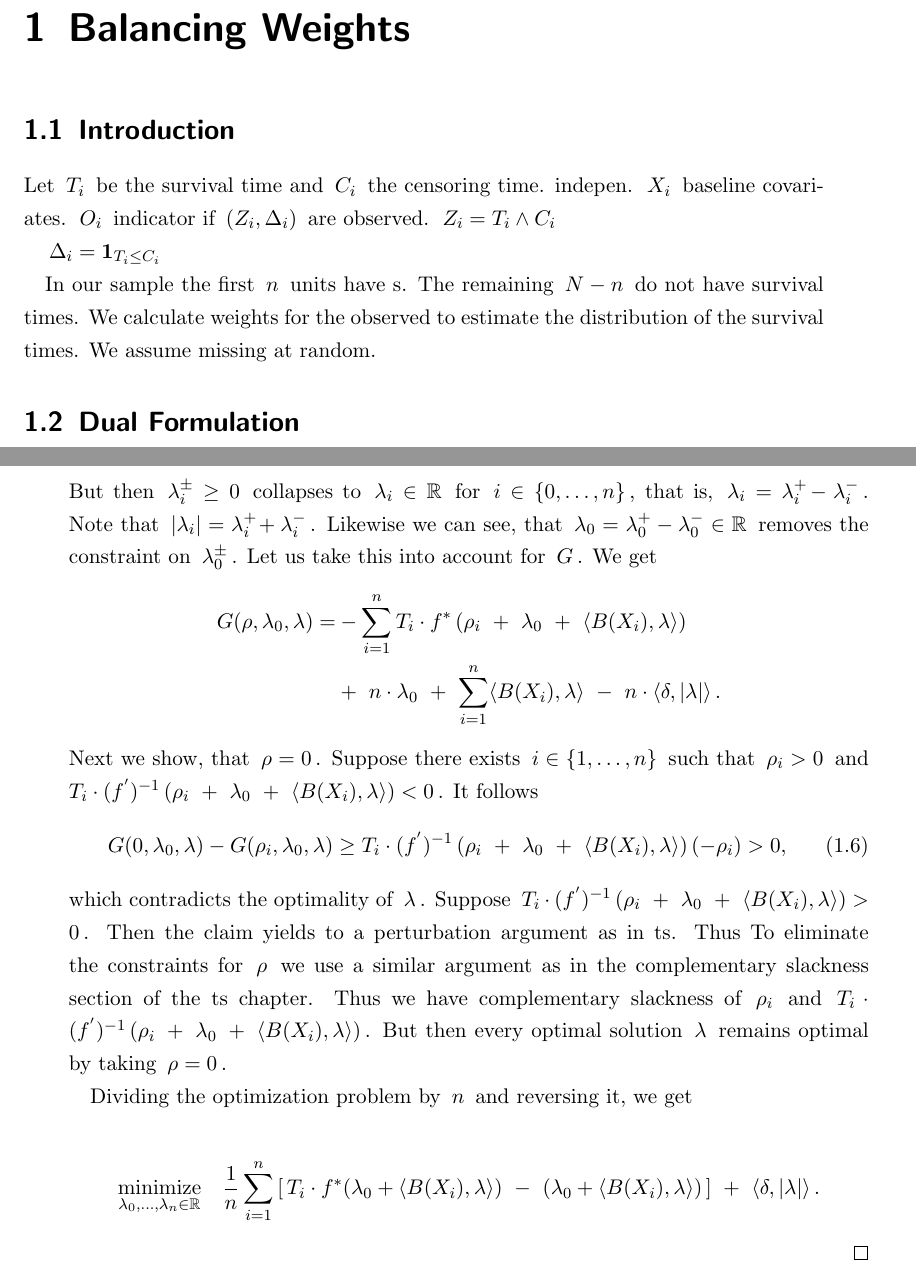
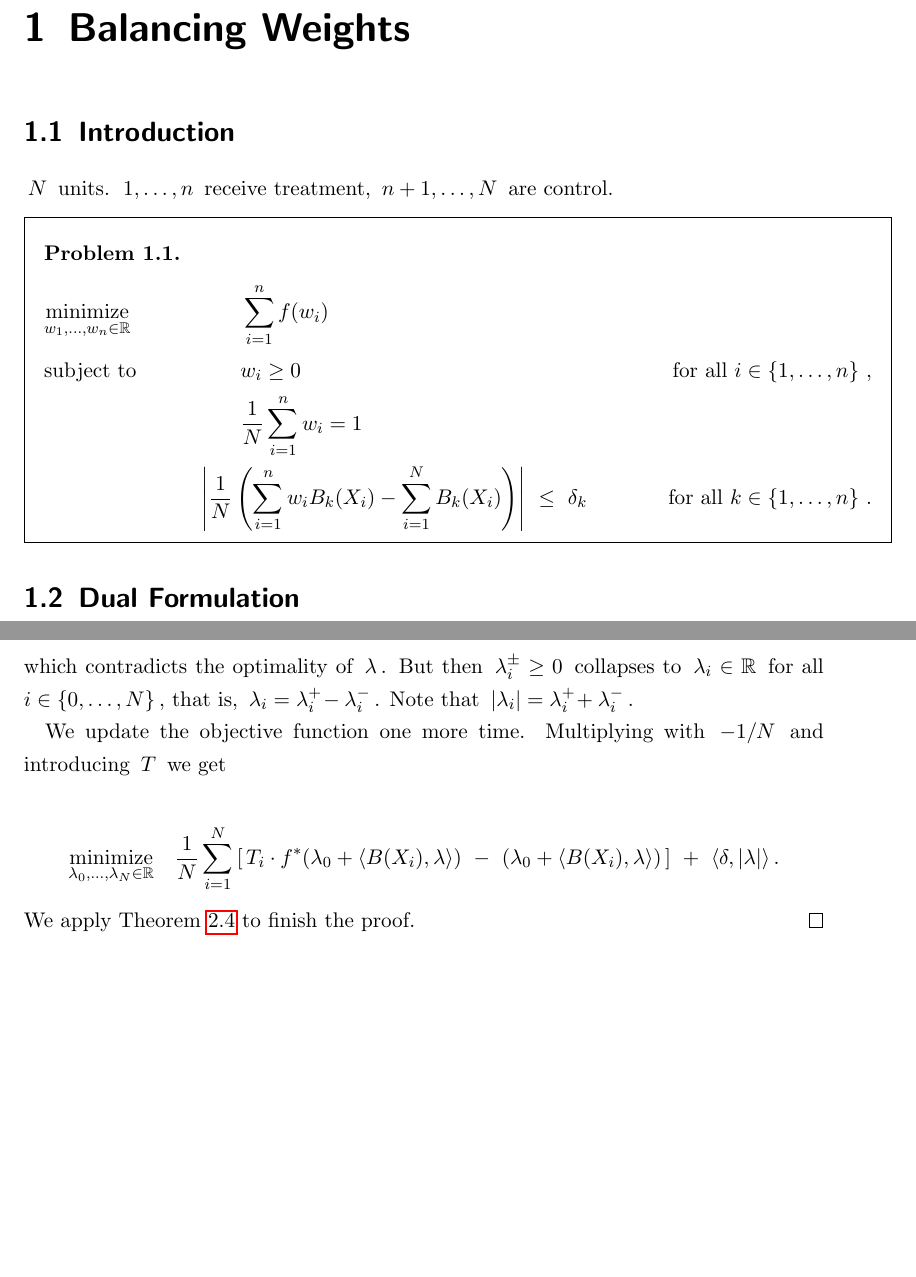
Before and after one commit to st151610/master_thesis, a LaTeX book (main.tex, which reads chapters/balancing_weights/dual_formulation.tex, chapters/balancing_weights/intro_new.tex): two parts of pages 7 and 10 of 27 before the commit and two parts of pages 7 and 9 of 27 after it, joined at a grey line, cut so that both start at the same text, the shorter picture padded with empty space. Compiled offline with pdfLaTeX.

Commit message:
rewrite dual form

```diff
--- a/chapters/balancing_weights/dual_formulation.tex
+++ b/chapters/balancing_weights/dual_formulation.tex
@@ -564,191 +461,25 @@ collapses to
 $
 \lambda_i\in \R
 $
-for
-$i\in \left\{ 0,\ldots,n \right\}$, that is,
+for all
+$i\in \left\{ 0,\ldots,N \right\}$, that is,
 $ \lambda_i=\lambda_i^+\!-\lambda_i^- $.
 Note that
 $ |\lambda_i|=\lambda_i^+\!+\lambda_i^- $.
-Likewise we can see, that
-$
-\lambda_0
-=
-\lambda_0^+
--
-\lambda_0^-
-\in \R
-$
-removes the constraint on $\lambda_0^\pm$.
-Let us take this into account for $G$. We get
-  \begin{align*}
-    G
-    (
-    \rho,
-    \lambda_0,
-    \lambda
-    )
-    =
-  &-
-  \sum_{i=1}
-  ^n
-  T_i
-  \cdot
-  f^*
-  \left(
-\rho_i
-\
-+
-\
-\lambda_0
-\
-+
-\
-\inner
-{B(X_i)}
-{\lambda}
-  \right)
-  \\
-  &+
-  \
-  n
-  \cdot
-\lambda_0
-  \
-+
-  \
-  \sum_{i=1}
-  ^n
-\inner
-{B(X_i)}
-{\lambda}
-  \
--
-  \
-  n
-  \cdot
-\inner
-{\delta}
-{|\lambda|}
-\,.
-  \end{align*}
-Next we show, that $\rho=0$.
-Suppose there exists
-$
-i\in \left\{ 1,\ldots, n \right\}
-$
-such that
-$
-\rho_i>0
-$
-and
-$
-  T_i
-  \cdot
-  (f^{'})^{-1}
-  \left(
-\rho_i
-\
-+
-\
-\lambda_0
-\
-+
-\
-\inner
-{B(X_i)}
-{\lambda}
-  \right)
-  <
-  0
-$.
-It follows
-\begin{gather}
-  G(0,\lambda_0,\lambda)
-  -
-  G(\rho_i,\lambda_0,\lambda)
-  \ge
-  T_i
-  \cdot
-  (f^{'})^{-1}
-  \left(
-\rho_i
-\
-+
-\
-\lambda_0
-\
-+
-\
-\inner
-{B(X_i)}
-{\lambda}
-  \right)
-(-\rho_i)
->0,
-\end{gather}
-which contradicts the optimality of $\lambda$.
-Suppose
-$
-  T_i
-  \cdot
-  (f^{'})^{-1}
-  \left(
-\rho_i
-\
-+
-\
-\lambda_0
-\
-+
-\
-\inner
-{B(X_i)}
-{\lambda}
-  \right)
-  >
-  0
-$.
-Then the claim yields to a perturbation argument as in ts.
-Thus
-To eliminate the constraints for $\rho$
-we use a similar argument as in the complementary slackness
-section of the ts chapter.
-Thus we have complementary slackness of
-$\rho_i$ and
-$
-  T_i
-  \cdot
-  (f^{'})^{-1}
-  \left(
-\rho_i
-\
-+
-\
-\lambda_0
-\
-+
-\
-\inner
-{B(X_i)}
-{\lambda}
-  \right)
-$.
-But then
-every
-optimal solution $\lambda$ remains optimal by taking $\rho=0$.
 
-Dividing the optimization problem by $n$ and reversing it, we get
+We update the objective function one more time.
+Multiplying with $-1/N$ and introducing $T$ we get
 
 \begin{gather*}
   \underset
-  {\lambda_0,\ldots,\lambda_{n}\in \R}
+  {\lambda_0,\ldots,\lambda_{N}\in \R}
   {
     \mathrm{minimize}
   }
   \quad
-  \frac{1}{n}
+  \frac{1}{N}
 \sum_{i=1}
-  ^n
+  ^N
   \left[
     \,
   T_i
@@ -782,5 +513,5 @@ Dividing the optimization problem by $n$ and reversing it, we get
 {|\lambda|}
   \,.
 \end{gather*}
-
+We apply Theorem~\ref{cv:ts:th} to finish the proof.
 \end{proof}
--- a/chapters/balancing_weights/intro_new.tex
+++ b/chapters/balancing_weights/intro_new.tex
@@ -1,20 +1,62 @@
-Let
-$T_i$ be the survival time and $C_i$ the censoring time. indepen.
-$X_i$ baseline covariates.
-$O_i$ indicator if $(Z_i,\Delta_i)$ are observed.
-$Z_i=T_i\land C_i$
-
-$
-\Delta_i
-=
-\mathbf{1}
-_
-{T_i\le C_i}
-$
-
-In our sample
-the first $n$ units have s.
-The remaining
-$N-n$ do not have survival times.
-We calculate weights for the observed to estimate the distribution of the survival times.
-We assume missing at random.
+$N$ units.
+$1,\ldots,n$ receive treatment,
+$n+1,\ldots,N$ are control.
+										%%%%%%%%%%%%%
+										%%%% (P) %%%%
+										%%%%%%%%%%%%%
+\begin{fproblem}
+  \label{bw:1:primal}
+\begin{align*}
+  %%%% objective %%%%
+    &\underset{w_1, \ldots, w_n \in \R}
+    {\text{minimize}}
+    &&\qquad\qquad
+    \sum_{i = 1}^{n}
+    f(w_i)
+    &&&
+    \\
+    %%%% w_i T_i >= 0 %%%%
+    &\text{subject to}
+    &&\qquad\qquad
+    w_i
+    \ge
+    0
+    &&&
+    \qquad
+    \text{for all}\
+    i \in \left\{ 1, \ldots, n \right\}
+    \,,
+    \\
+    %%%% 1/n sum w = 1 %%%%
+    &
+    &&\qquad\qquad
+    \frac{1}{N}
+    \sum_{i=1}^{n}
+    w_i
+    =1
+    \\
+    %%%% box constraints %%%%
+    &
+    &&\qquad
+    \left|
+      \frac{1}{N}
+      \left(
+      \sum_{i = 1}^{n}
+      w_i
+      B_k(X_i)
+      -
+      \sum_{i=1}^{N}
+      B_k(X_i)
+      \right)
+    \right|
+    \
+    \le
+    \
+    \delta_k
+    &&&
+    \qquad
+    \text{for all}\
+    k \in \left\{ 1, \ldots, n \right\}
+    \,.
+\end{align*}
+\end{fproblem}
```
Also changed, not shown: chapters/convex_analysis/conjugate_calculus.tex (+6 -4 lines), chapters/convex_analysis/ts_2.tex (+1 -0 lines), main.pdf, chapters/balancing_weights/dual_formulation.tex (463 more changed lines), 5 other files. Lines whose indentation alone changed are shown as unchanged.
